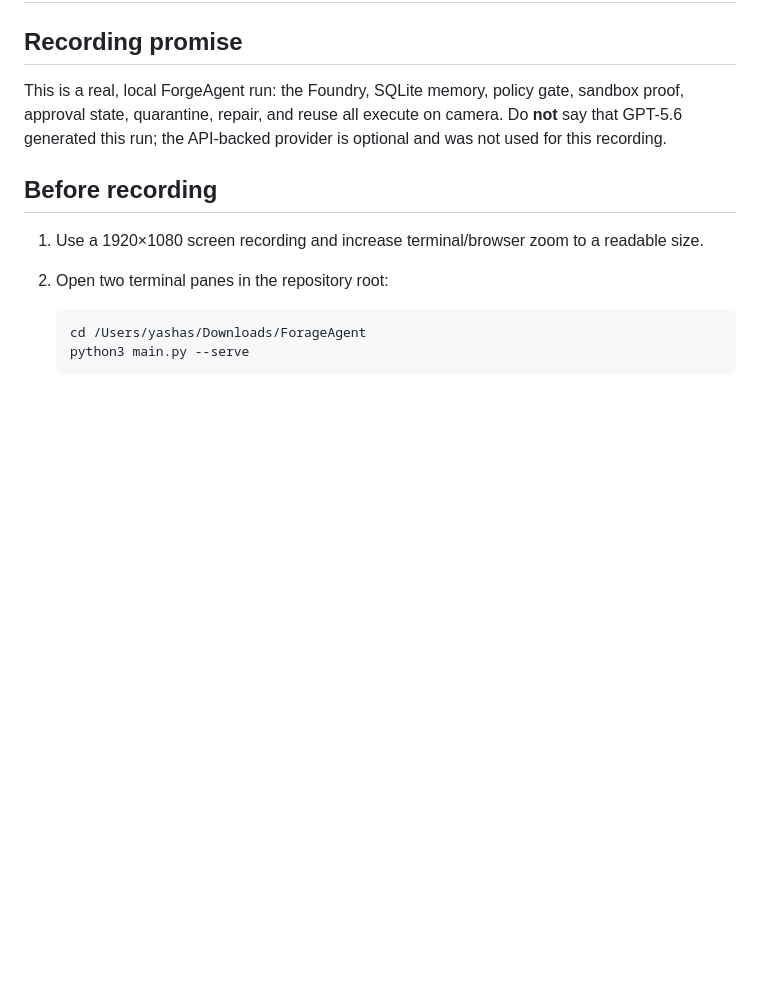
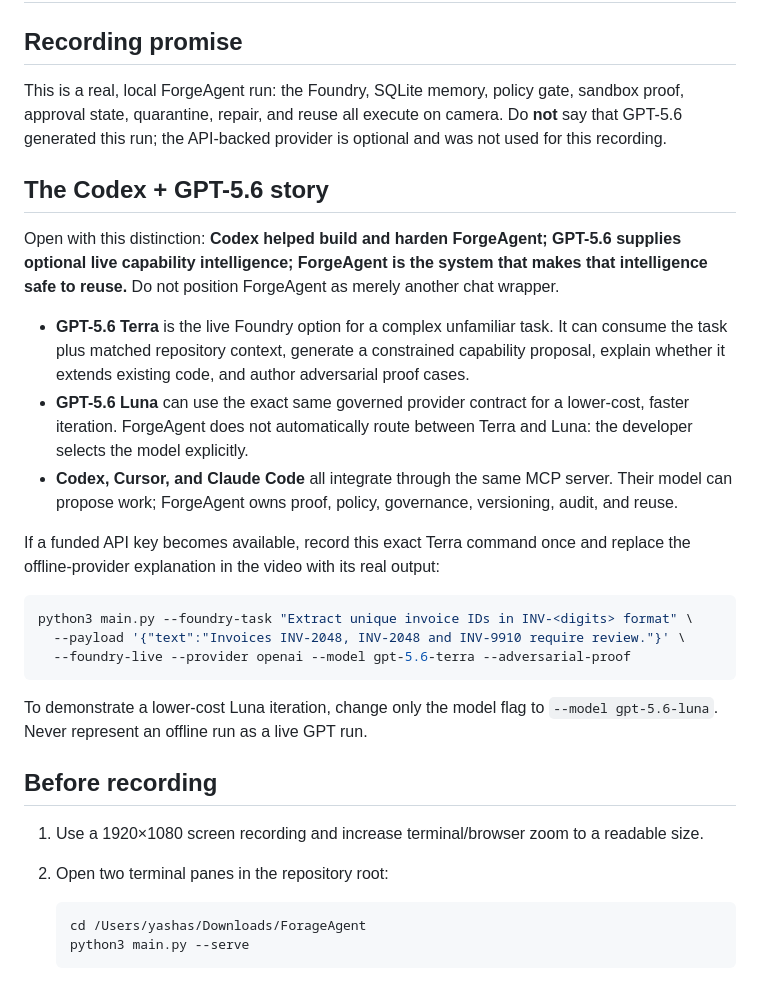
Before and after one commit to Yashasm18/ForgeAgent, a Markdown page: docs/DEVPOST_VIDEO_SCRIPT.md, the part around one of its changes. Drawn GitHub-style; blank space fills up the shorter version.

````diff
--- a/docs/DEVPOST_VIDEO_SCRIPT.md
+++ b/docs/DEVPOST_VIDEO_SCRIPT.md
@@ -6,6 +6,36 @@ This is a real, local ForgeAgent run: the Foundry, SQLite memory, policy gate,
 sandbox proof, approval state, quarantine, repair, and reuse all execute on
 camera. Do **not** say that GPT-5.6 generated this run; the API-backed provider
 is optional and was not used for this recording.
+
+## The Codex + GPT-5.6 story
+
+Open with this distinction: **Codex helped build and harden ForgeAgent; GPT-5.6
+supplies optional live capability intelligence; ForgeAgent is the system that
+makes that intelligence safe to reuse.** Do not position ForgeAgent as merely
+another chat wrapper.
+
+- **GPT-5.6 Terra** is the live Foundry option for a complex unfamiliar task.
+  It can consume the task plus matched repository context, generate a
+  constrained capability proposal, explain whether it extends existing code,
+  and author adversarial proof cases.
+- **GPT-5.6 Luna** can use the exact same governed provider contract for a
+  lower-cost, faster iteration. ForgeAgent does not automatically route between
+  Terra and Luna: the developer selects the model explicitly.
+- **Codex, Cursor, and Claude Code** all integrate through the same MCP server.
+  Their model can propose work; ForgeAgent owns proof, policy, governance,
+  versioning, audit, and reuse.
+
+If a funded API key becomes available, record this exact Terra command once
+and replace the offline-provider explanation in the video with its real output:
+
+```bash
+python3 main.py --foundry-task "Extract unique invoice IDs in INV-<digits> format" \
+  --payload '{"text":"Invoices INV-2048, INV-2048 and INV-9910 require review."}' \
+  --foundry-live --provider openai --model gpt-5.6-terra --adversarial-proof
+```
+
+To demonstrate a lower-cost Luna iteration, change only the model flag to
+`--model gpt-5.6-luna`. Never represent an offline run as a live GPT run.
 
 ## Before recording
 
````
Also changed, not shown: other parts of docs/DEVPOST_VIDEO_SCRIPT.md (+17 -15 lines).
